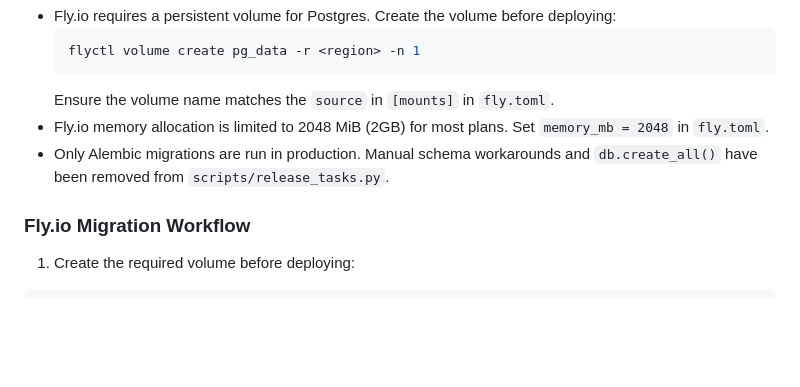
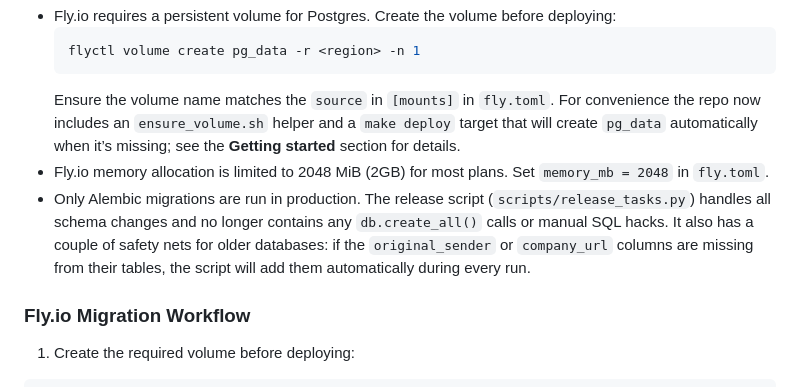
Before and after one commit to ninnis92-stack/process-management-system, a Markdown page: README.md, the part around the change. GitHub-like rendering; blank space fills up the shorter version.

Commit message:
document volume helper and release task column safety

````diff
--- a/README.md
+++ b/README.md
@@ -3,9 +3,11 @@
   ```bash
   flyctl volume create pg_data -r <region> -n 1
   ```
-  Ensure the volume name matches the `source` in `[mounts]` in `fly.toml`.
+  Ensure the volume name matches the `source` in `[mounts]` in `fly.toml`.  For convenience the repo now includes an `ensure_volume.sh` helper and a `make deploy` target that will create `pg_data` automatically when it’s missing; see the **Getting started** section for details.
 - Fly.io memory allocation is limited to 2048 MiB (2GB) for most plans. Set `memory_mb = 2048` in `fly.toml`.
-- Only Alembic migrations are run in production. Manual schema workarounds and `db.create_all()` have been removed from `scripts/release_tasks.py`.
+- Only Alembic migrations are run in production. The release script (`scripts/release_tasks.py`) handles all schema changes and no longer contains any `db.create_all()` calls or manual SQL hacks.  It also has a couple of safety nets for older databases: if the
+  `original_sender` or `company_url` columns are missing from their tables, the script will add them automatically during every run.
+
 ### Fly.io Migration Workflow
 
 1. Create the required volume before deploying:
````
